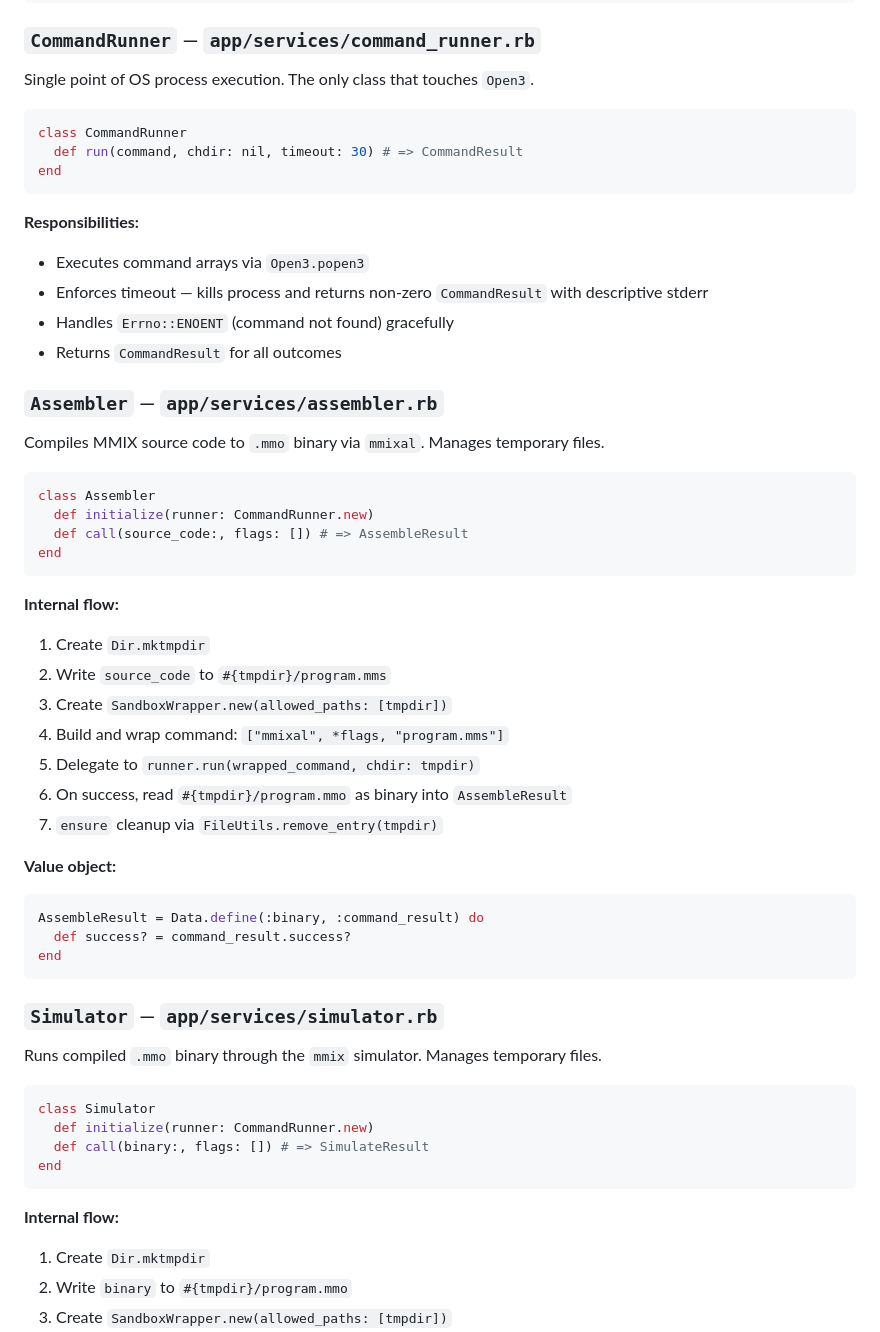
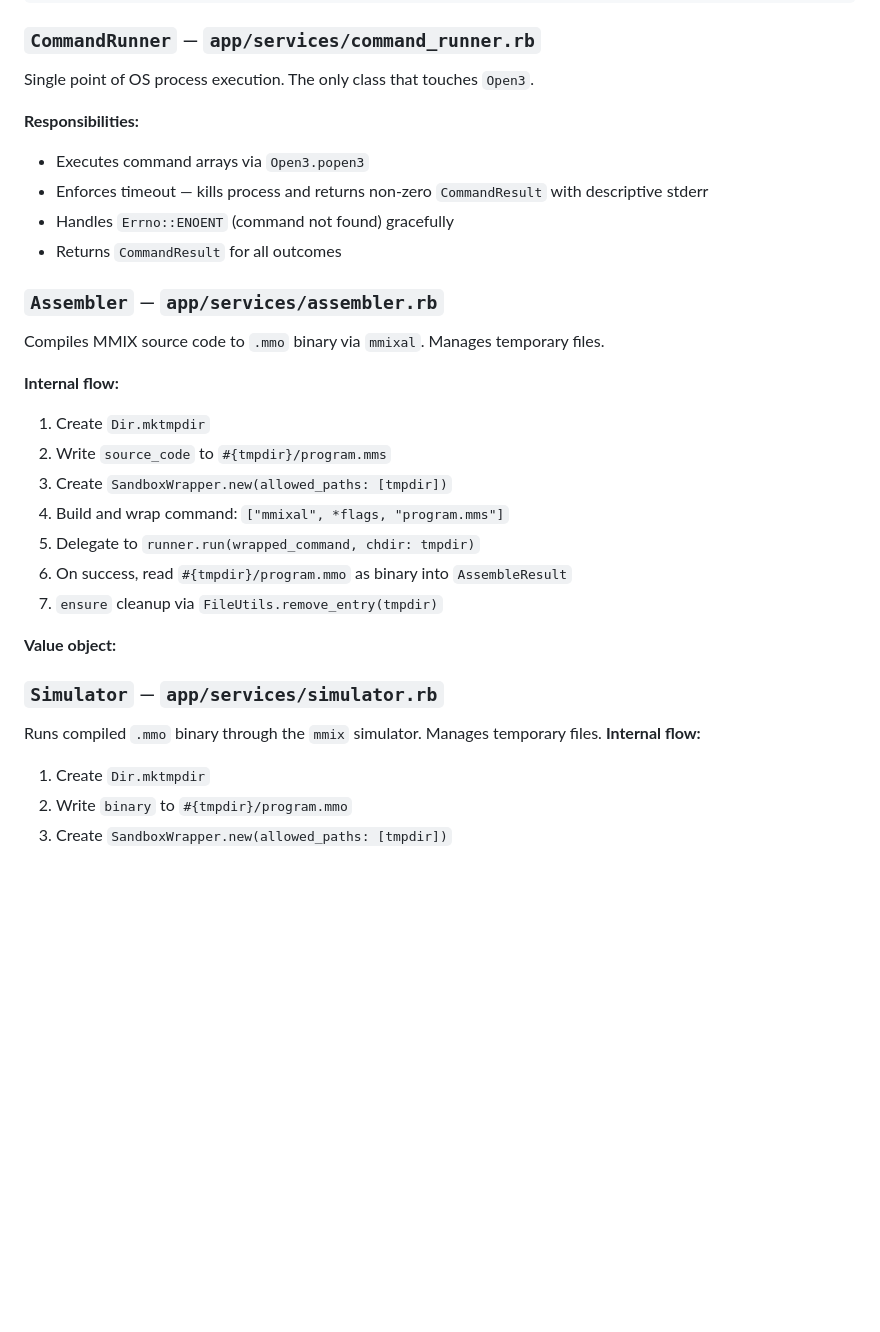
Before and after one commit to Wirt4/mmix-simulator, a Markdown page: docs/service_architecture.md, the part around one of its changes. GitHub-like rendering; blank space fills up the shorter version.

````diff
--- a/docs/service_architecture.md
+++ b/docs/service_architecture.md
@@ -284,12 +250,6 @@ Output: ["bwrap", "--ro-bind", "/", "/", "--bind", "/tmp/abc", "/tmp/abc",
 
 Single point of OS process execution. The only class that touches `Open3`.
 
-```ruby
-class CommandRunner
-  def run(command, chdir: nil, timeout: 30) # => CommandResult
-end
-```
-
 **Responsibilities:**
 - Executes command arrays via `Open3.popen3`
 - Enforces timeout — kills process and returns non-zero `CommandResult` with descriptive stderr
@@ -299,13 +259,6 @@ end
 ### `Assembler` — `app/services/assembler.rb`
 
 Compiles MMIX source code to `.mmo` binary via `mmixal`. Manages temporary files.
-
-```ruby
-class Assembler
-  def initialize(runner: CommandRunner.new)
-  def call(source_code:, flags: []) # => AssembleResult
-end
-```
 
 **Internal flow:**
 1. Create `Dir.mktmpdir`
@@ -317,23 +270,10 @@ end
 7. `ensure` cleanup via `FileUtils.remove_entry(tmpdir)`
 
 **Value object:**
-```ruby
-AssembleResult = Data.define(:binary, :command_result) do
-  def success? = command_result.success?
-end
-```
 
 ### `Simulator` — `app/services/simulator.rb`
 
 Runs compiled `.mmo` binary through the `mmix` simulator. Manages temporary files.
-
-```ruby
-class Simulator
-  def initialize(runner: CommandRunner.new)
-  def call(binary:, flags: []) # => SimulateResult
-end
-```
-
 **Internal flow:**
 1. Create `Dir.mktmpdir`
 2. Write `binary` to `#{tmpdir}/program.mmo`
````
Also changed, not shown: other parts of docs/service_architecture.md (+1 -43 lines).
